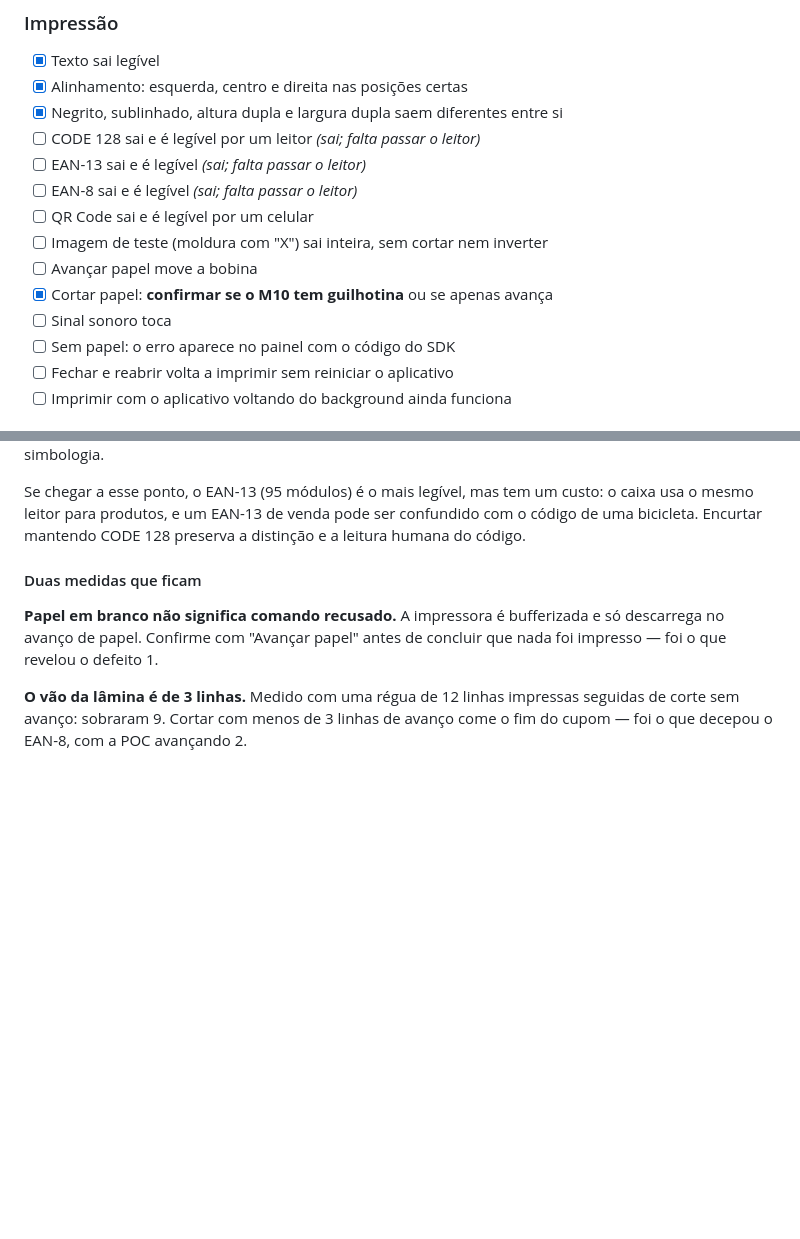
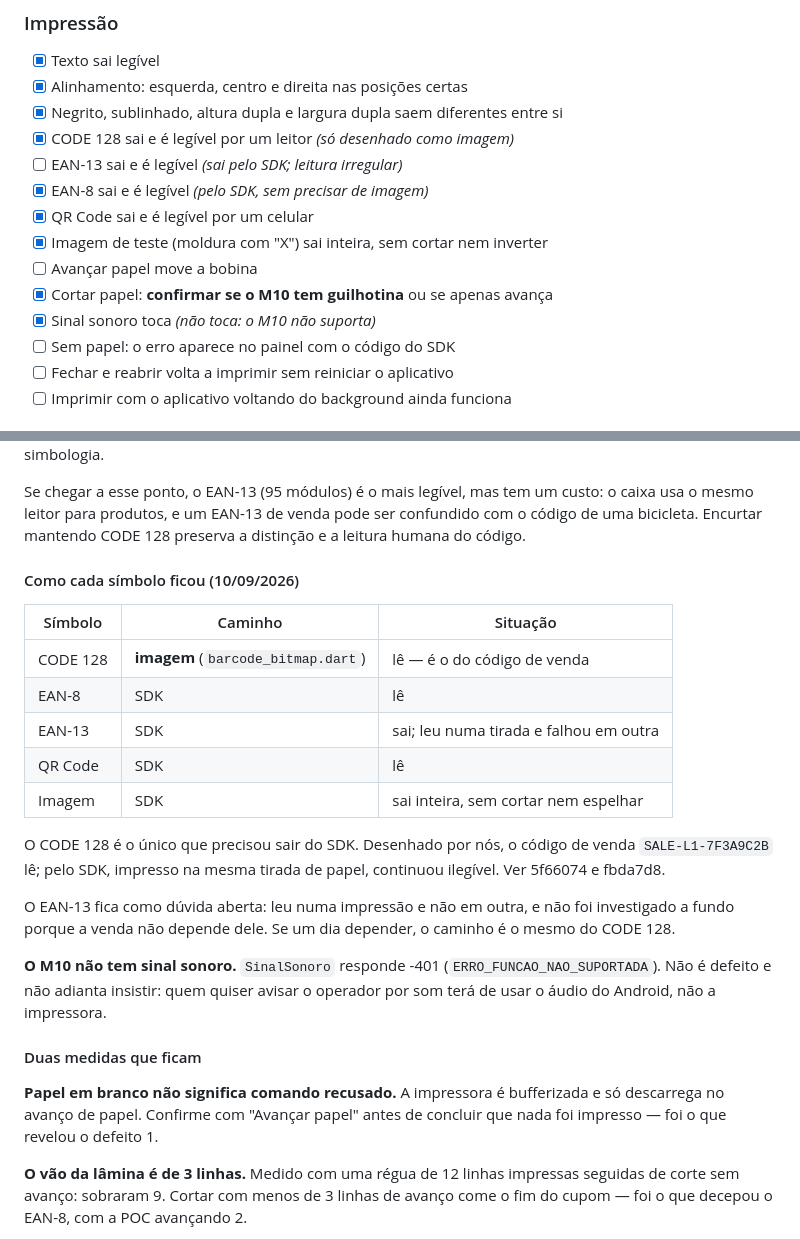
Before and after one commit to julianasued/android-casa-das-bicicletas, a Markdown page: docs/checklist_teste_m10.md, 2 parts joined by grey strips. GitHub-like rendering; blank space fills up the shorter version.

Commit message:
docs: Close the printing block on the M10
QR Code e imagem conferidos no aparelho; o QR so passou a sair depois de
8352af4, e a imagem sai inteira, sem cortar nem espelhar.

CODE 128 e o unico simbolo que precisou sair do SDK: desenhado como imagem
o codigo de venda le, e pelo SDK, na mesma tirada de papel, continuou
ilegivel. EAN-8 le pelo SDK sem precisar de nada.

EAN-13 fica como duvida aberta — leu numa impressao e falhou em outra, e nao
foi investigado porque a venda nao depende dele. Se depender, o caminho ja
esta pronto.

O M10 nao tem sinal sonoro: SinalSonoro responde -401
(ERRO_FUNCAO_NAO_SUPORTADA). Nao e defeito, e quem quiser avisar o operador
por som tera de usar o audio do Android.

Co-Authored-By: Claude Opus 5 <noreply@anthropic.com>
Claude-Session: https://claude.ai/code/session_01CmwxXzSQghPXgnFNhRynS4

```diff
--- a/docs/checklist_teste_m10.md
+++ b/docs/checklist_teste_m10.md
@@ -80,14 +80,14 @@ máscara de bits **não se confirmou**: se valesse, a tampa aberta teria levado
 - [x] Texto sai legível
 - [x] Alinhamento: esquerda, centro e direita nas posições certas
 - [x] Negrito, sublinhado, altura dupla e largura dupla saem diferentes entre si
-- [ ] CODE 128 sai e é legível por um leitor  *(sai; falta passar o leitor)*
-- [ ] EAN-13 sai e é legível  *(sai; falta passar o leitor)*
-- [ ] EAN-8 sai e é legível  *(sai; falta passar o leitor)*
-- [ ] QR Code sai e é legível por um celular
-- [ ] Imagem de teste (moldura com "X") sai inteira, sem cortar nem inverter
+- [x] CODE 128 sai e é legível por um leitor  *(só desenhado como imagem)*
+- [ ] EAN-13 sai e é legível  *(sai pelo SDK; leitura irregular)*
+- [x] EAN-8 sai e é legível  *(pelo SDK, sem precisar de imagem)*
+- [x] QR Code sai e é legível por um celular
+- [x] Imagem de teste (moldura com "X") sai inteira, sem cortar nem inverter
 - [ ] Avançar papel move a bobina
 - [x] Cortar papel: **confirmar se o M10 tem guilhotina** ou se apenas avança
-- [ ] Sinal sonoro toca
+- [x] Sinal sonoro toca  *(não toca: o M10 não suporta)*
 - [ ] Sem papel: o erro aparece no painel com o código do SDK
 - [ ] Fechar e reabrir volta a imprimir sem reiniciar o aplicativo
 - [ ] Imprimir com o aplicativo voltando do background ainda funciona
@@ -146,6 +146,29 @@ Se chegar a esse ponto, o EAN-13 (95 módulos) é o mais legível, mas tem um
 custo: o caixa usa o mesmo leitor para produtos, e um EAN-13 de venda pode ser
 confundido com o código de uma bicicleta. Encurtar mantendo CODE 128 preserva
 a distinção e a leitura humana do código.
+
+#### Como cada símbolo ficou (10/09/2026)
+
+| Símbolo | Caminho | Situação |
+| ------- | ------- | -------- |
+| CODE 128 | **imagem** (`barcode_bitmap.dart`) | lê — é o do código de venda |
+| EAN-8 | SDK | lê |
+| EAN-13 | SDK | sai; leu numa tirada e falhou em outra |
+| QR Code | SDK | lê |
+| Imagem | SDK | sai inteira, sem cortar nem espelhar |
+
+O CODE 128 é o único que precisou sair do SDK. Desenhado por nós, o código de
+venda `SALE-L1-7F3A9C2B` lê; pelo SDK, impresso na mesma tirada de papel,
+continuou ilegível. Ver 5f66074 e fbda7d8.
+
+O EAN-13 fica como dúvida aberta: leu numa impressão e não em outra, e não foi
+investigado a fundo porque a venda não depende dele. Se um dia depender, o
+caminho é o mesmo do CODE 128.
+
+**O M10 não tem sinal sonoro.** `SinalSonoro` responde -401
+(`ERRO_FUNCAO_NAO_SUPORTADA`). Não é defeito e não adianta insistir: quem
+quiser avisar o operador por som terá de usar o áudio do Android, não a
+impressora.
 
 #### Duas medidas que ficam
 
```
